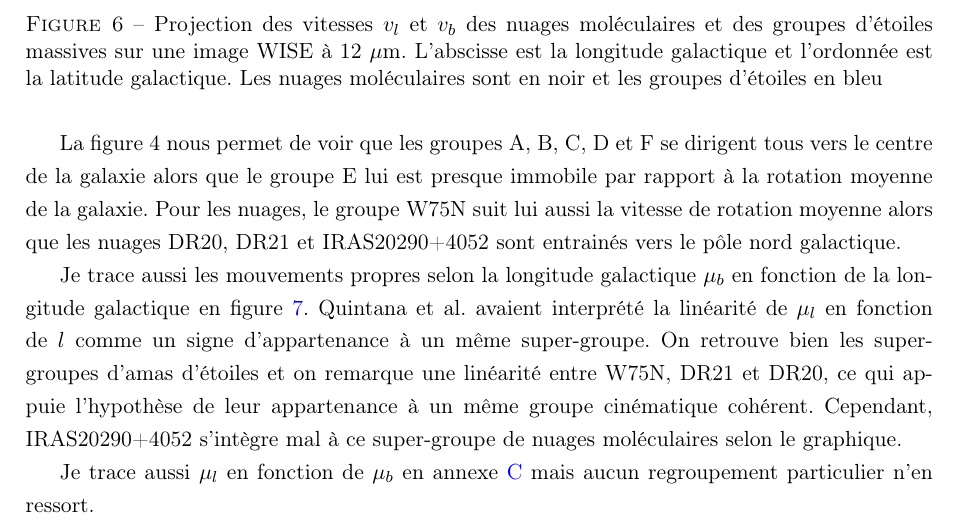
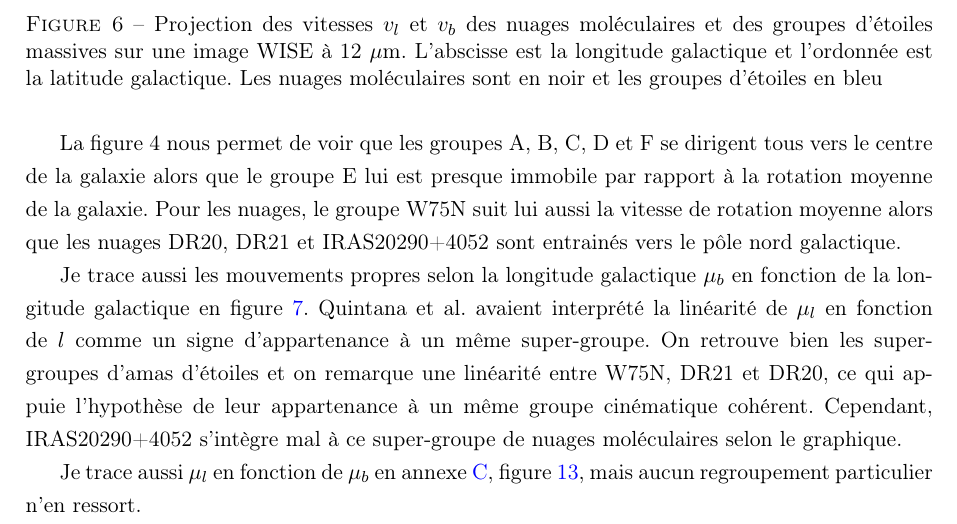
Before and after one commit to KyuriTaima/CygnusDynamics, a LaTeX paper (Rapport/Rapport de stage.tex): part of page 11 of 27, cut so that both start at the same text. Compiled offline with pdfLaTeX.

Commit message:
Overleaf Connect auto-sync [2026-06-12 14:04:47]

```diff
--- a/Rapport/Rapport de stage.tex
+++ b/Rapport/Rapport de stage.tex
@@ -308,7 +308,7 @@
 
 	Je trace aussi les mouvements propres selon la longitude galactique $\mu_b$ en fonction de la longitude galactique en figure \ref{fig:proper_motion_galactic_longitude}. Quintana et al. avaient interprété la linéarité de $\mu_l$ en fonction de $l$ comme un signe d'appartenance à un même super-groupe. On retrouve bien les super-groupes d'amas d'étoiles et on remarque une linéarité entre W75N, DR21 et DR20, ce qui appuie l'hypothèse de leur appartenance à un même groupe cinématique cohérent. Cependant, IRAS20290+4052 s'intègre mal à ce super-groupe de nuages moléculaires selon le graphique.
 
-	Je trace aussi $\mu_l$ en fonction de $\mu_b$ en annexe \ref{appendix:complementary_graphs} mais aucun regroupement particulier n'en ressort.
+	Je trace aussi $\mu_l$ en fonction de $\mu_b$ en annexe \ref{appendix:complementary_graphs}, figure \ref{fig:proper_motions}, mais aucun regroupement particulier n'en ressort.
 	\begin{figure}[H]
 		\centering
 		\includegraphics[height=8cm]{mu_l as a fct of l.png}
```
Also changed, not shown: Rapport/Rapport de stage.pdf, 2 other files.
